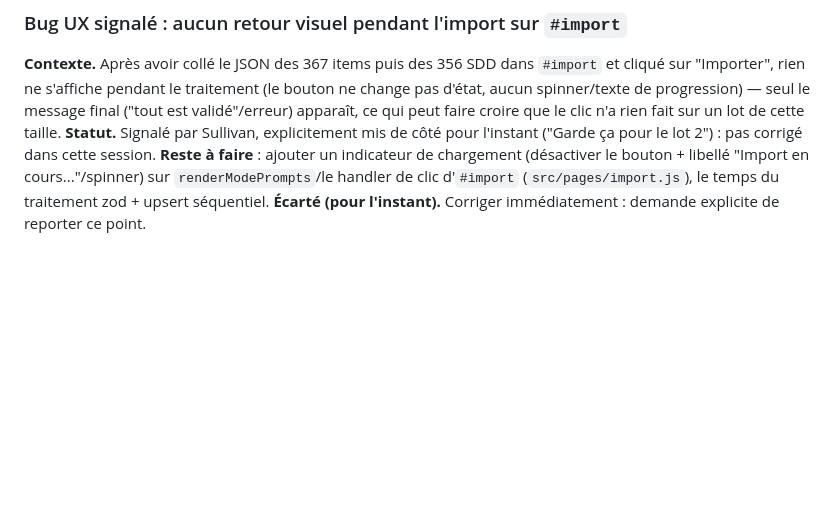
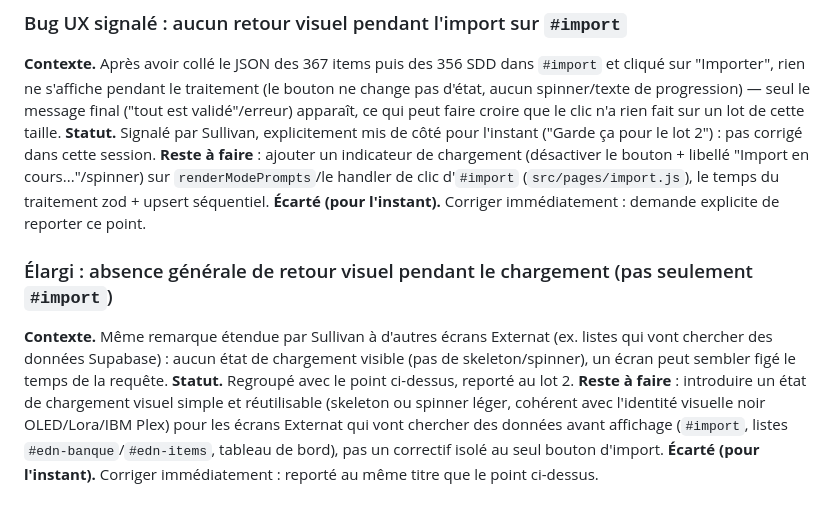
Before and after one commit to ssully971/Studik, a Markdown page: docs/externat/DECISIONS.md, the part around the change. GitHub-like rendering; blank space fills up the shorter version.

Commit message:
docs(externat): élargit la note loader à l'absence générale d'état de chargement
Sullivan a étendu le retour signalé sur #import à d'autres écrans
Externat (listes, tableau de bord) : reporté au même lot 2.

Co-Authored-By: Claude Sonnet 5 <noreply@anthropic.com>
Claude-Session: https://claude.ai/code/session_015X3SwrP8DxnHwH9b73LNxZ

```diff
--- a/docs/externat/DECISIONS.md
+++ b/docs/externat/DECISIONS.md
@@ -332,3 +332,14 @@ peut faire croire que le clic n'a rien fait sur un lot de cette taille.
 (désactiver le bouton + libellé "Import en cours..."/spinner) sur `renderModePrompts`/le handler
 de clic d'`#import` (`src/pages/import.js`), le temps du traitement zod + upsert séquentiel.
 **Écarté (pour l'instant).** Corriger immédiatement : demande explicite de reporter ce point.
+
+### Élargi : absence générale de retour visuel pendant le chargement (pas seulement `#import`)
+**Contexte.** Même remarque étendue par Sullivan à d'autres écrans Externat (ex. listes qui vont
+chercher des données Supabase) : aucun état de chargement visible (pas de skeleton/spinner), un
+écran peut sembler figé le temps de la requête.
+**Statut.** Regroupé avec le point ci-dessus, reporté au lot 2. **Reste à faire** : introduire un
+état de chargement visuel simple et réutilisable (skeleton ou spinner léger, cohérent avec
+l'identité visuelle noir OLED/Lora/IBM Plex) pour les écrans Externat qui vont chercher des
+données avant affichage (`#import`, listes `#edn-banque`/`#edn-items`, tableau de bord), pas un
+correctif isolé au seul bouton d'import.
+**Écarté (pour l'instant).** Corriger immédiatement : reporté au même titre que le point ci-dessus.
```
